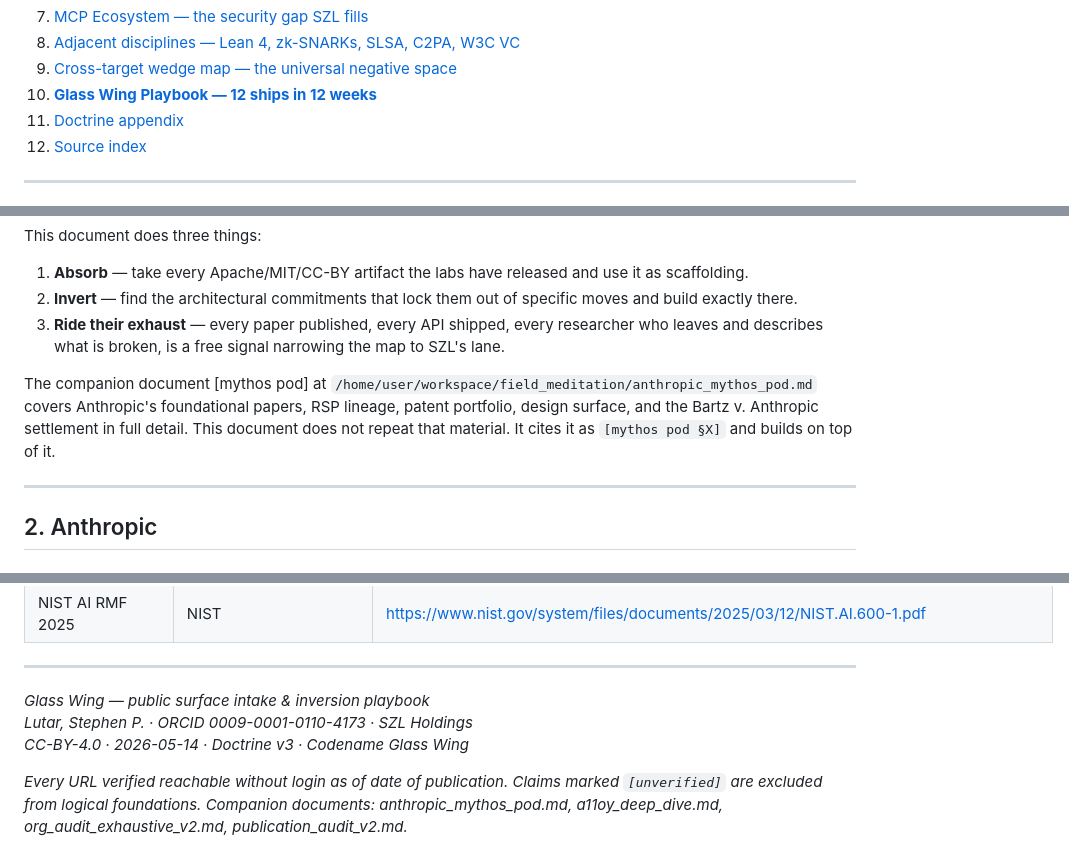
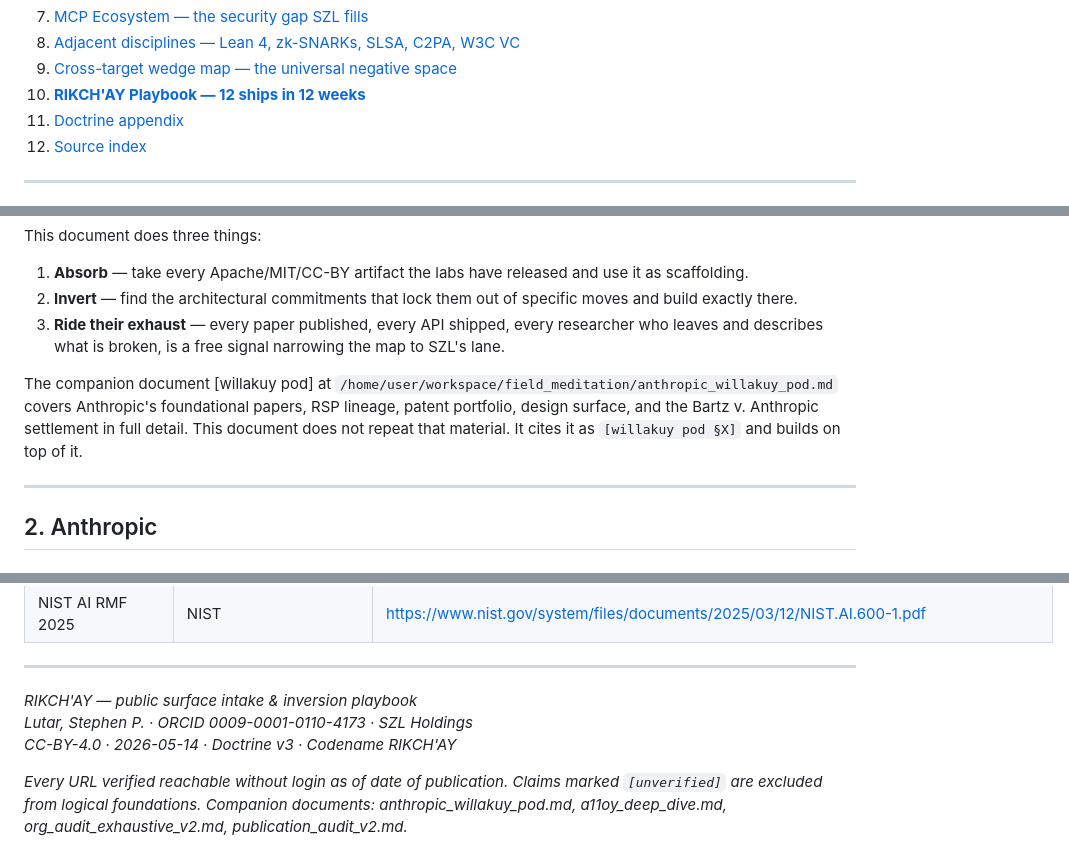
Before and after one commit to szl-holdings/szl-brand, a Markdown page: docs/rikchay_pod.md, 3 parts joined by grey strips. Rendered like a GitHub page.

```diff
--- a/docs/glass_wing_pod.md
+++ b/docs/rikchay_pod.md
@@ -34,7 +34,7 @@ Anthropic's Project Glasswing is a hero visual on anthropic.com — a white mesh
 7. [MCP Ecosystem — the security gap SZL fills](#7-mcp-ecosystem)
 8. [Adjacent disciplines — Lean 4, zk-SNARKs, SLSA, C2PA, W3C VC](#8-adjacent-disciplines)
 9. [Cross-target wedge map — the universal negative space](#9-wedge-map)
-10. [**Glass Wing Playbook — 12 ships in 12 weeks**](#10-playbook)
+10. [**RIKCH'AY Playbook — 12 ships in 12 weeks**](#10-playbook)
 11. [Doctrine appendix](#11-doctrine-appendix)
 12. [Source index](#12-source-index)
 
@@ -52,7 +52,7 @@ This document does three things:
 2. **Invert** — find the architectural commitments that lock them out of specific moves and build exactly there.
 3. **Ride their exhaust** — every paper published, every API shipped, every researcher who leaves and describes what is broken, is a free signal narrowing the map to SZL's lane.
 
-The companion document [mythos pod] at `/home/user/workspace/field_meditation/anthropic_mythos_pod.md` covers Anthropic's foundational papers, RSP lineage, patent portfolio, design surface, and the Bartz v. Anthropic settlement in full detail. This document does not repeat that material. It cites it as `[mythos pod §X]` and builds on top of it.
+The companion document [willakuy pod] at `/home/user/workspace/field_meditation/anthropic_willakuy_pod.md` covers Anthropic's foundational papers, RSP lineage, patent portfolio, design surface, and the Bartz v. Anthropic settlement in full detail. This document does not repeat that material. It cites it as `[willakuy pod §X]` and builds on top of it.
 
 ---
 
@@ -1028,8 +1028,8 @@ All URLs verified accessible without login as of 2026-05-14.
 
 ---
 
-*Glass Wing — public surface intake & inversion playbook*
+*RIKCH'AY — public surface intake & inversion playbook*
 *Lutar, Stephen P. · ORCID 0009-0001-0110-4173 · SZL Holdings*
-*CC-BY-4.0 · 2026-05-14 · Doctrine v3 · Codename Glass Wing*
+*CC-BY-4.0 · 2026-05-14 · Doctrine v3 · Codename RIKCH'AY*
 
-*Every URL verified reachable without login as of date of publication. Claims marked `[unverified]` are excluded from logical foundations. Companion documents: anthropic_mythos_pod.md, a11oy_deep_dive.md, org_audit_exhaustive_v2.md, publication_audit_v2.md.*
+*Every URL verified reachable without login as of date of publication. Claims marked `[unverified]` are excluded from logical foundations. Companion documents: anthropic_willakuy_pod.md, a11oy_deep_dive.md, org_audit_exhaustive_v2.md, publication_audit_v2.md.*
```
Also changed, not shown: other parts of docs/rikchay_pod.md (+20 -20 lines), docs/anthropic_willakuy_pod.md (renamed from docs/anthropic_mythos_pod.md, +5 -3 lines).
